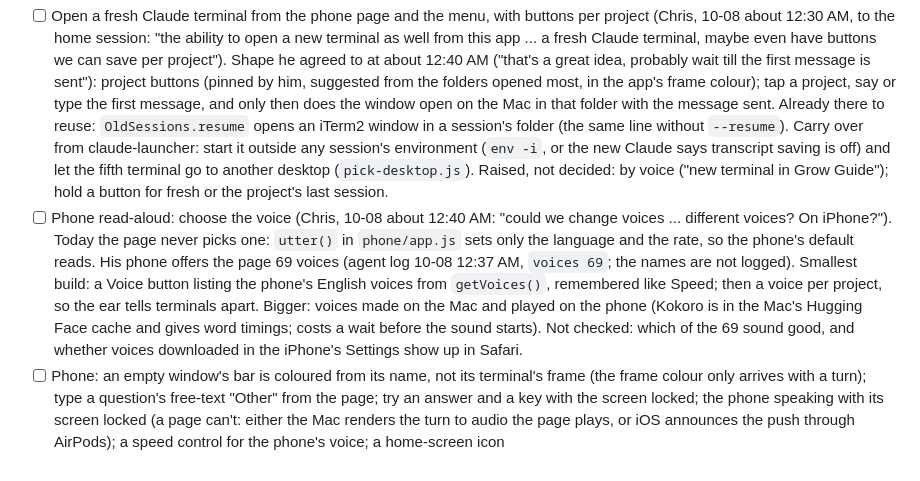
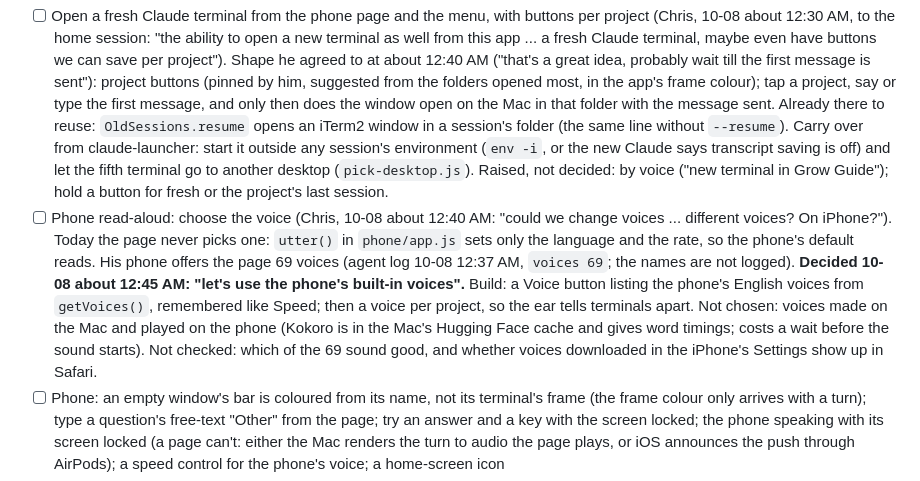
Before and after one commit to chris-jk/SpeakHUD, a Markdown page: TODO.md, the part around the change. GitHub-like rendering.

Commit message:
Tab: phone read-aloud voice, Chris chose the phone's built-in voices (10-08)

```diff
--- a/TODO.md
+++ b/TODO.md
@@ -79,7 +79,7 @@ Running tab. Current state at top, then next up, waiting-on, recently shipped. P
 
 ## 🟡 Next up
 - [ ] Open a fresh Claude terminal from the phone page and the menu, with buttons per project (Chris, 10-08 about 12:30 AM, to the home session: "the ability to open a new terminal as well from this app ... a fresh Claude terminal, maybe even have buttons we can save per project"). Shape he agreed to at about 12:40 AM ("that's a great idea, probably wait till the first message is sent"): project buttons (pinned by him, suggested from the folders opened most, in the app's frame colour); tap a project, say or type the first message, and only then does the window open on the Mac in that folder with the message sent. Already there to reuse: `OldSessions.resume` opens an iTerm2 window in a session's folder (the same line without `--resume`). Carry over from claude-launcher: start it outside any session's environment (`env -i`, or the new Claude says transcript saving is off) and let the fifth terminal go to another desktop (`pick-desktop.js`). Raised, not decided: by voice ("new terminal in Grow Guide"); hold a button for fresh or the project's last session.
-- [ ] Phone read-aloud: choose the voice (Chris, 10-08 about 12:40 AM: "could we change voices ... different voices? On iPhone?"). Today the page never picks one: `utter()` in `phone/app.js` sets only the language and the rate, so the phone's default reads. His phone offers the page 69 voices (agent log 10-08 12:37 AM, `voices 69`; the names are not logged). Smallest build: a Voice button listing the phone's English voices from `getVoices()`, remembered like Speed; then a voice per project, so the ear tells terminals apart. Bigger: voices made on the Mac and played on the phone (Kokoro is in the Mac's Hugging Face cache and gives word timings; costs a wait before the sound starts). Not checked: which of the 69 sound good, and whether voices downloaded in the iPhone's Settings show up in Safari.
+- [ ] Phone read-aloud: choose the voice (Chris, 10-08 about 12:40 AM: "could we change voices ... different voices? On iPhone?"). Today the page never picks one: `utter()` in `phone/app.js` sets only the language and the rate, so the phone's default reads. His phone offers the page 69 voices (agent log 10-08 12:37 AM, `voices 69`; the names are not logged). **Decided 10-08 about 12:45 AM: "let's use the phone's built-in voices".** Build: a Voice button listing the phone's English voices from `getVoices()`, remembered like Speed; then a voice per project, so the ear tells terminals apart. Not chosen: voices made on the Mac and played on the phone (Kokoro is in the Mac's Hugging Face cache and gives word timings; costs a wait before the sound starts). Not checked: which of the 69 sound good, and whether voices downloaded in the iPhone's Settings show up in Safari.
 - [ ] Phone: an empty window's bar is coloured from its name, not its terminal's frame (the frame colour only arrives with a turn); type a question's free-text "Other" from the page; try an answer and a key with the screen locked; the phone speaking with its screen locked (a page can't: either the Mac renders the turn to audio the page plays, or iOS announces the push through AirPods); a speed control for the phone's voice; a home-screen icon
 - [ ] Phone dictation, what the first build leaves out: words while he talks (send the recording in pieces and show what's heard so far); sending by itself after a pause, as the Mac's reply window does, with a moment to take it back; a hold-to-talk press; a language other than the Mac's; the same button on a question box's "type your own answer" field and on the quick-answers field
 - [ ] Phone: a long turn says nothing until it ends. Chris, 10-07 11:43 PM, twenty minutes into one: "Yo, are you stuck?" (the notes a session writes mid-turn never reach the page; only a finished turn does). Show the newest thing the session said under the working bar, read off its terminal's screen or its transcript. Offered to him 11:53 PM ("say show progress"); no answer by the wrap-up, so not started
```
